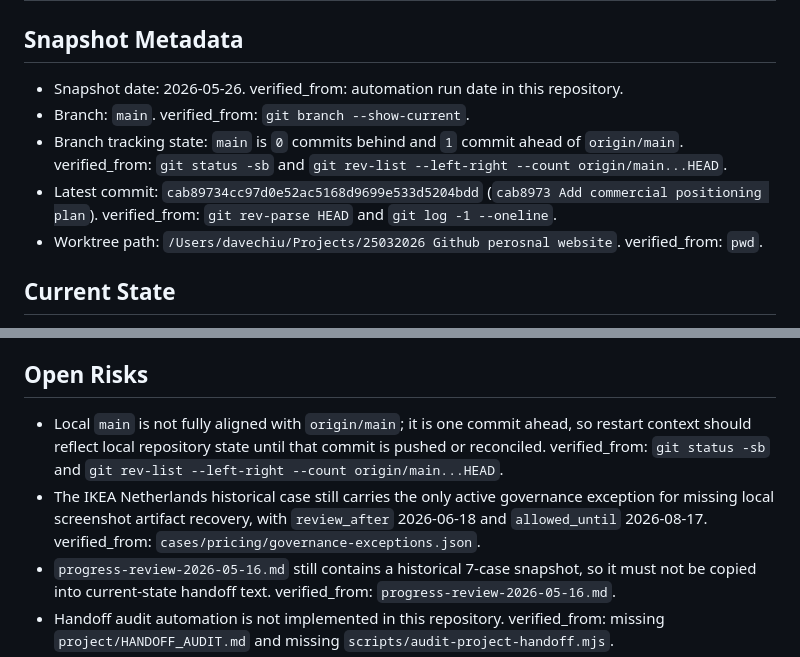
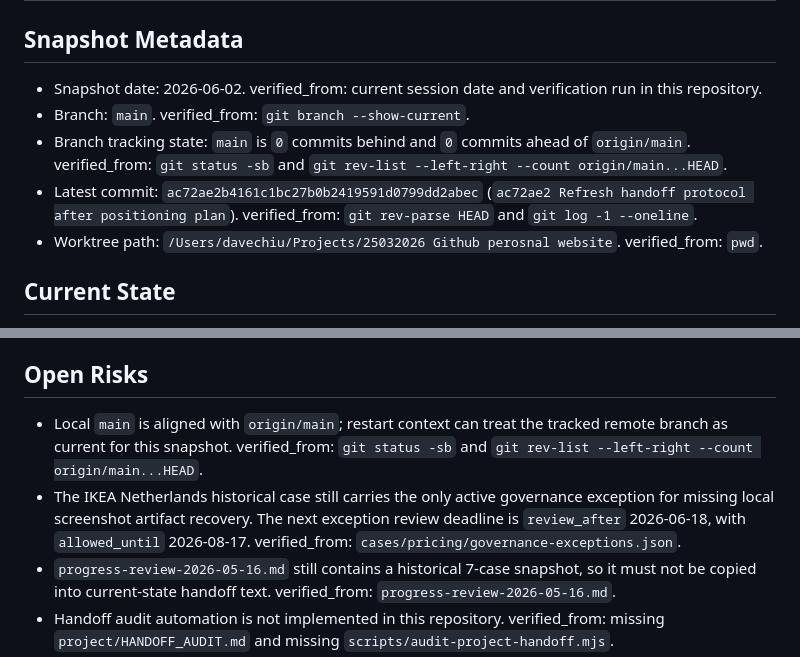
Before and after one commit to Dokal5/dokal5.github.io, a Markdown page: project/HANDOFF_CURRENT.md, 2 parts joined by grey strips. Rendered like a GitHub page.

Commit message:
Refresh handoff snapshot

```diff
--- a/project/HANDOFF_CURRENT.md
+++ b/project/HANDOFF_CURRENT.md
@@ -2,13 +2,13 @@
 
 ## Snapshot Metadata
 
-- Snapshot date: 2026-05-26.
-  verified_from: automation run date in this repository.
+- Snapshot date: 2026-06-02.
+  verified_from: current session date and verification run in this repository.
 - Branch: `main`.
   verified_from: `git branch --show-current`.
-- Branch tracking state: `main` is `0` commits behind and `1` commit ahead of `origin/main`.
+- Branch tracking state: `main` is `0` commits behind and `0` commits ahead of `origin/main`.
   verified_from: `git status -sb` and `git rev-list --left-right --count origin/main...HEAD`.
-- Latest commit: `cab89734cc97d0e52ac5168d9699e533d5204bdd` (`cab8973 Add commercial positioning plan`).
+- Latest commit: `ac72ae2b4161c1bc27b0b2419591d0799dd2abec` (`ac72ae2 Refresh handoff protocol after positioning plan`).
   verified_from: `git rev-parse HEAD` and `git log -1 --oneline`.
 - Worktree path: `/Users/davechiu/Projects/25032026 Github perosnal website`.
   verified_from: `pwd`.
@@ -58,9 +58,9 @@
 
 ## Open Risks
 
-- Local `main` is not fully aligned with `origin/main`; it is one commit ahead, so restart context should reflect local repository state until that commit is pushed or reconciled.
+- Local `main` is aligned with `origin/main`; restart context can treat the tracked remote branch as current for this snapshot.
   verified_from: `git status -sb` and `git rev-list --left-right --count origin/main...HEAD`.
-- The IKEA Netherlands historical case still carries the only active governance exception for missing local screenshot artifact recovery, with `review_after` 2026-06-18 and `allowed_until` 2026-08-17.
+- The IKEA Netherlands historical case still carries the only active governance exception for missing local screenshot artifact recovery. The next exception review deadline is `review_after` 2026-06-18, with `allowed_until` 2026-08-17.
   verified_from: `cases/pricing/governance-exceptions.json`.
 - `progress-review-2026-05-16.md` still contains a historical 7-case snapshot, so it must not be copied into current-state handoff text.
   verified_from: `progress-review-2026-05-16.md`.
```
